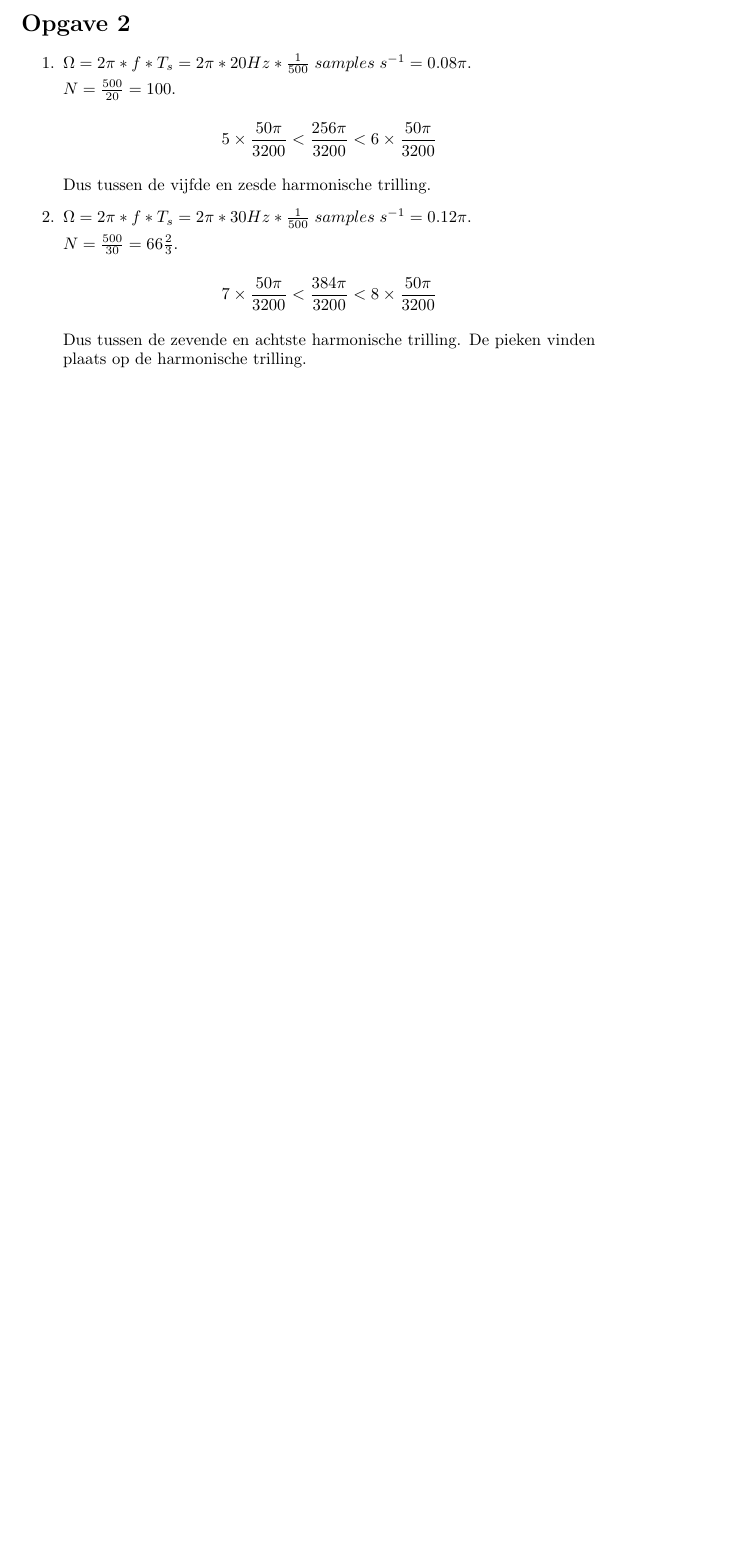
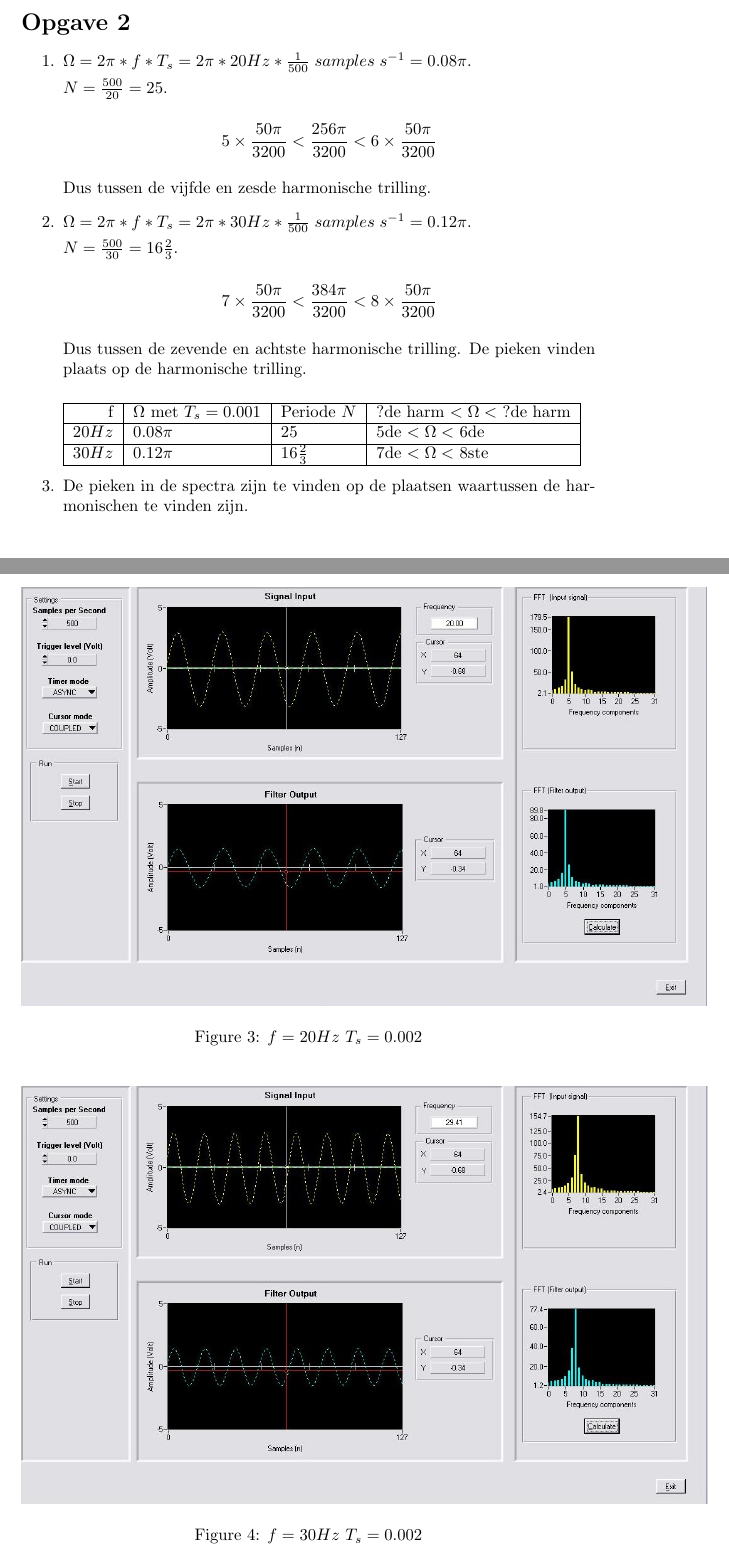
Before and after one commit to joristork/robots, a LaTeX document (sander/robotica/filter/report.tex): part of page 2 of 4 before the commit and two parts of pages 3 and 4 of 7 after it, the two joined at a grey line, cut so that both start at the same text, the shorter picture padded with empty space. Compiled offline with pdfLaTeX.

Commit message:
Add the tex file

```diff
--- a/sander/robotica/filter/report.tex
+++ b/sander/robotica/filter/report.tex
@@ -1,5 +1,6 @@
 \documentclass[10pt,a4paper]{article}
 \usepackage{float}
+\usepackage{graphicx}
 
 \title{Digital signal processing}
 \author{Lucas Swartsenburg (6174388) \and Sander van Veen (6167969)}
@@ -46,7 +67,7 @@
     \item $ \Omega = 2\pi * f * T_s = 2\pi * 20 Hz * \frac{1}{500} \; samples
         \; s^{-1} = 0.08 \pi $.
 
-    \noindent $ N = \frac{500}{20} = 100 $.
+    \noindent $ N = \frac{500}{20} = 25 $.
 
     \[ 5 \times \frac{50 \pi}{3200} < \frac{256 \pi}{3200} < 6 \times
     \frac{50 \pi}{3200} \]
@@ -56,13 +77,33 @@
     \item $ \Omega = 2\pi * f * T_s = 2\pi * 30 Hz * \frac{1}{500} \; samples
         \; s^{-1} = 0.12 \pi  $.
 
-    \noindent $ N = \frac{500}{30} = 66 \frac{2}{3} $.
+    \noindent $ N = \frac{500}{30} = 16\frac{2}{3} $.
 
     \[ 7 \times \frac{50 \pi}{3200} < \frac{384 \pi}{3200} < 8 \times
     \frac{50 \pi}{3200} \]
 
     \noindent Dus tussen de zevende en achtste harmonische trilling.
-    De pieken vinden plaats op de harmonische trilling.
+    De pieken vinden plaats op de harmonische trilling.\\
+
+    \begin{tabular}{|r|l|l|l|} \hline
+        f & $\Omega$ met $T_s = 0.001$  & Periode $N$ & ?de harm $< \Omega<$ ?de
+        harm \\ \hline
+        $20 Hz$ & $0.08\pi$ & $25$ & 5de $< \Omega <$ 6de \\ \hline
+        $30 Hz$ & $0.12\pi$ & $16\frac{2}{3}$ & 7de $< \Omega <$ 8ste \\ \hline
+    \end{tabular}
+    \item De pieken in de spectra zijn te vinden op de plaatsen waartussen de harmonischen te vinden zijn.
+
+    \begin{figure}[H]
+    \includegraphics[scale=0.5]{500_20.JPG}
+    \caption{$f=20Hz$ $T_{s}=0.002$}
+    \end{figure}
+    \begin{figure}[H]
+    \includegraphics[scale=0.5]{500_30.JPG}
+    \caption{$f=30Hz$ $T_{s}=0.002$}
+    \end{figure}
+
+
+
 \end{enumerate}
 
 % }}}
```
Also changed, not shown: sander/robotica/filter/report.tex (40 more changed lines).
